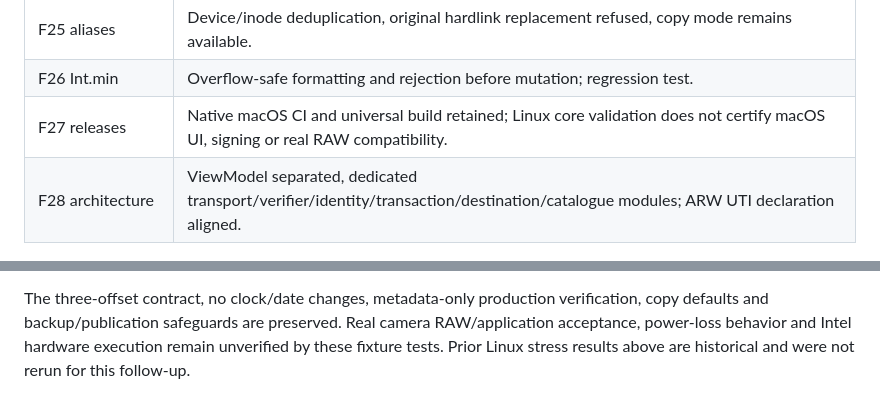
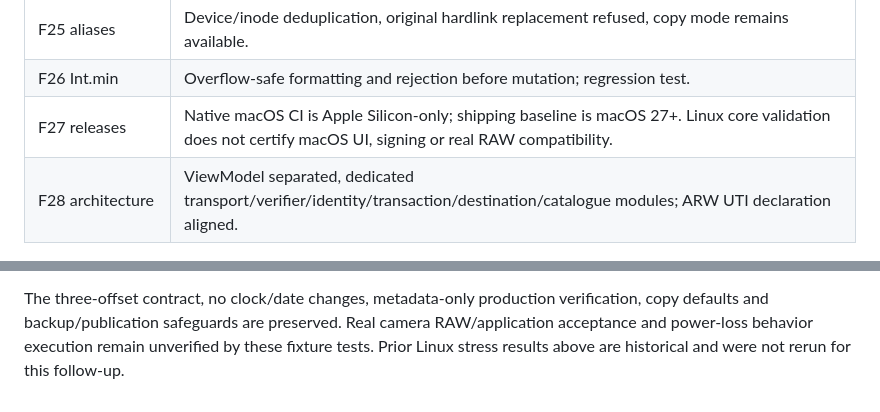
Before and after one commit to steven87090799/photo-timezone-modifier-claude, a Markdown page: REPAIR_NOTES_3.5.md, 2 parts joined by grey strips. Rendered like a GitHub page.

Commit message:
Remove stale universal and Intel support notes

```diff
--- a/REPAIR_NOTES_3.5.md
+++ b/REPAIR_NOTES_3.5.md
@@ -48,7 +48,7 @@ The chosen fixed offset must be appropriate for each associated timestamp.
 | F24 misleading preview | External-open action explicitly named, disabled during work; not described as guaranteed read-only. |
 | F25 aliases | Device/inode deduplication, original hardlink replacement refused, copy mode remains available. |
 | F26 Int.min | Overflow-safe formatting and rejection before mutation; regression test. |
-| F27 releases | Native macOS CI and universal build retained; Linux core validation does not certify macOS UI, signing or real RAW compatibility. |
+| F27 releases | Native macOS CI is Apple Silicon-only; shipping baseline is macOS 27+. Linux core validation does not certify macOS UI, signing or real RAW compatibility. |
 | F28 architecture | ViewModel separated, dedicated transport/verifier/identity/transaction/destination/catalogue modules; ARW UTI declaration aligned. |
 
 ## ExifTool lifecycle patch
@@ -140,6 +140,6 @@ breaking ad-hoc signature validation. This is a local build-environment limitati
 
 The three-offset contract, no clock/date changes, metadata-only production
 verification, copy defaults and backup/publication safeguards are preserved.
-Real camera RAW/application acceptance, power-loss behavior and Intel hardware
+Real camera RAW/application acceptance and power-loss behavior
 execution remain unverified by these fixture tests. Prior Linux stress results
 above are historical and were not rerun for this follow-up.
```
